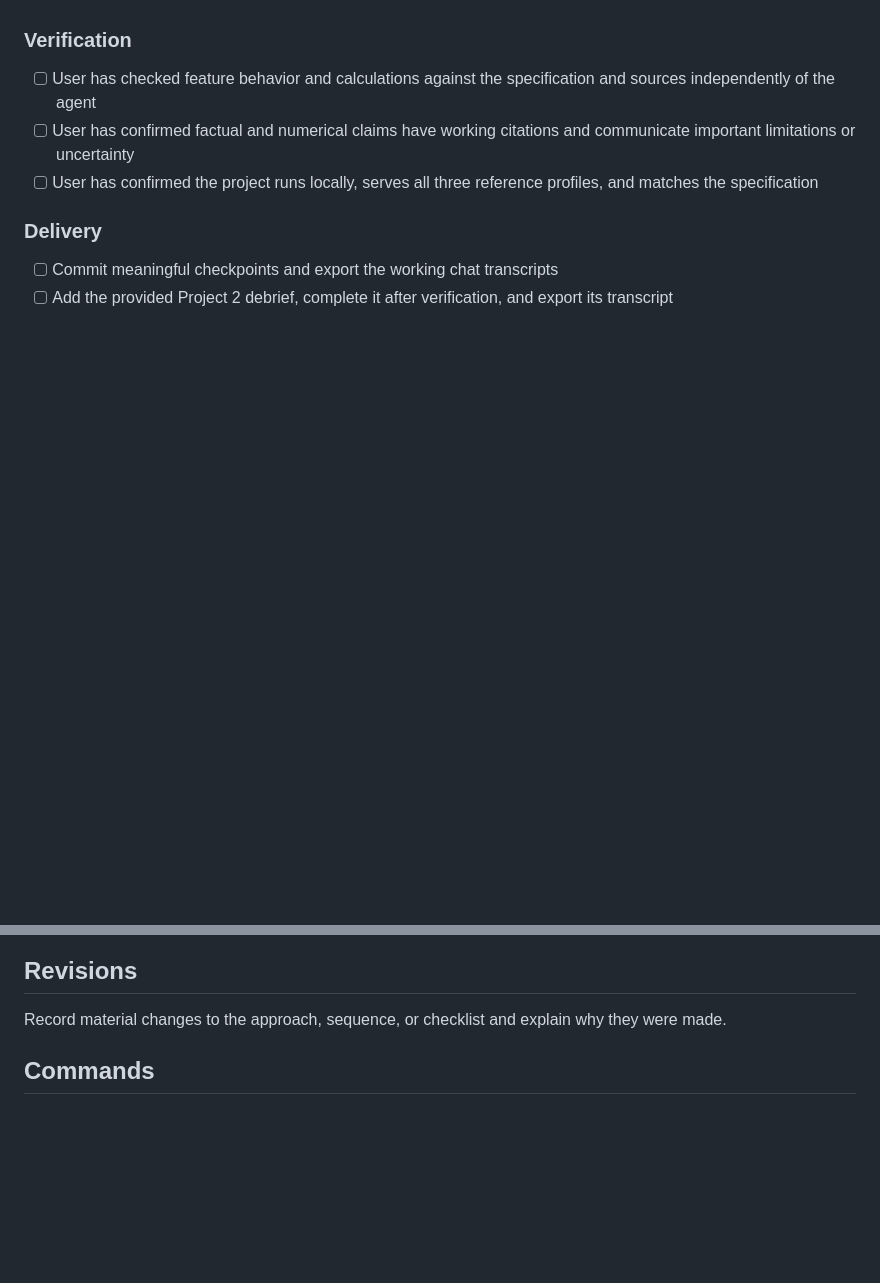
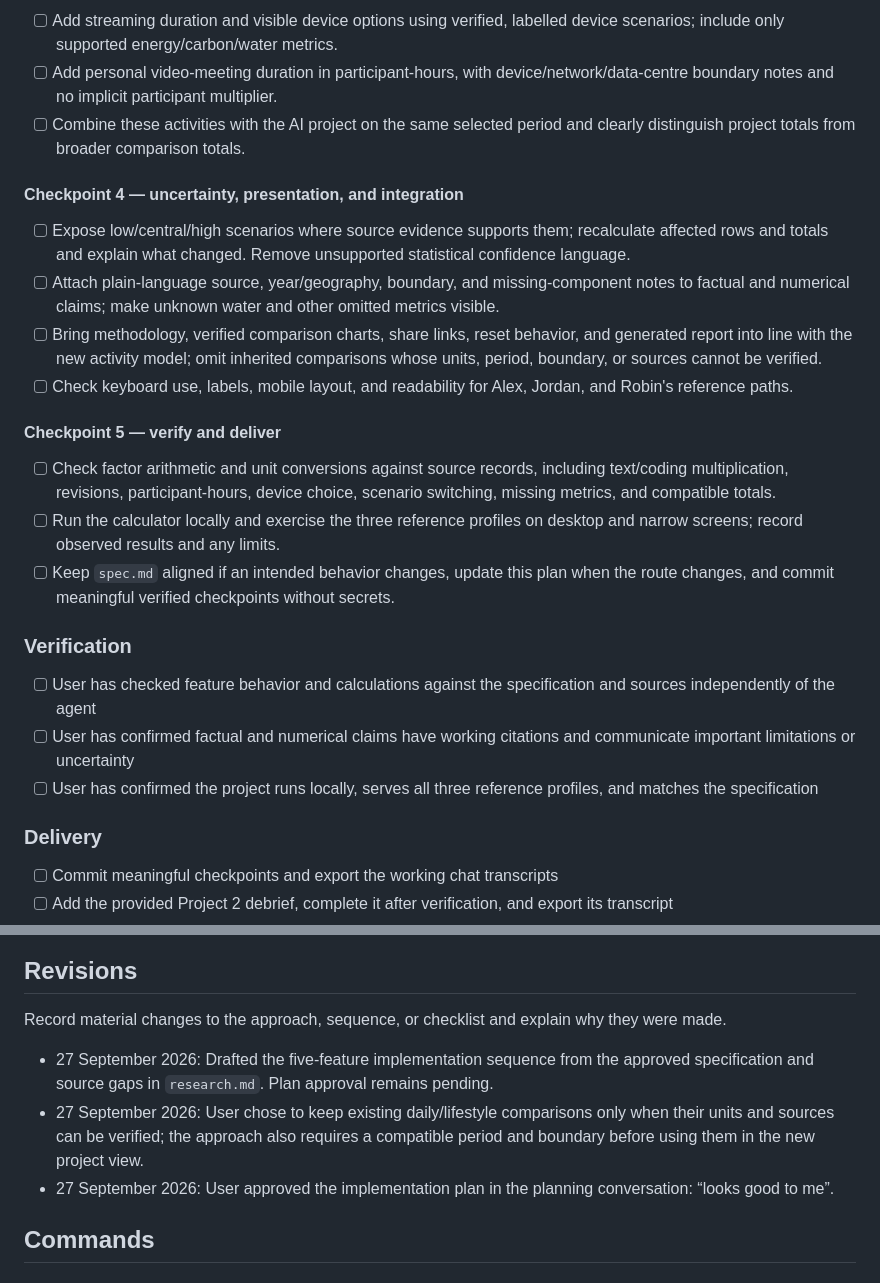
Before and after one commit to neelafarz/carbonfootprintbrief1, a Markdown page: plan.md, 2 parts joined by grey strips. Rendered like a GitHub page; blank space fills up the shorter version.

```diff
--- a/plan.md
+++ b/plan.md
@@ -37,3 +58,19 @@ Replace or expand the implementation placeholders below with tasks specific to t
+- [ ] Add streaming duration and visible device options using verified, labelled device scenarios; include only supported energy/carbon/water metrics.
+- [ ] Add personal video-meeting duration in participant-hours, with device/network/data-centre boundary notes and no implicit participant multiplier.
+- [ ] Combine these activities with the AI project on the same selected period and clearly distinguish project totals from broader comparison totals.
+
+#### Checkpoint 4 — uncertainty, presentation, and integration
+
+- [ ] Expose low/central/high scenarios where source evidence supports them; recalculate affected rows and totals and explain what changed. Remove unsupported statistical confidence language.
+- [ ] Attach plain-language source, year/geography, boundary, and missing-component notes to factual and numerical claims; make unknown water and other omitted metrics visible.
+- [ ] Bring methodology, verified comparison charts, share links, reset behavior, and generated report into line with the new activity model; omit inherited comparisons whose units, period, boundary, or sources cannot be verified.
+- [ ] Check keyboard use, labels, mobile layout, and readability for Alex, Jordan, and Robin's reference paths.
+
+#### Checkpoint 5 — verify and deliver
+
+- [ ] Check factor arithmetic and unit conversions against source records, including text/coding multiplication, revisions, participant-hours, device choice, scenario switching, missing metrics, and compatible totals.
+- [ ] Run the calculator locally and exercise the three reference profiles on desktop and narrow screens; record observed results and any limits.
+- [ ] Keep `spec.md` aligned if an intended behavior changes, update this plan when the route changes, and commit meaningful verified checkpoints without secrets.
 
 ### Verification
 
@@ -49,6 +86,10 @@ Replace or expand the implementation placeholders below with tasks specific to t
 ## Revisions
 
 Record material changes to the approach, sequence, or checklist and explain why they were made.
+
+- 27 September 2026: Drafted the five-feature implementation sequence from the approved specification and source gaps in `research.md`. Plan approval remains pending.
+- 27 September 2026: User chose to keep existing daily/lifestyle comparisons only when their units and sources can be verified; the approach also requires a compatible period and boundary before using them in the new project view.
+- 27 September 2026: User approved the implementation plan in the planning conversation: “looks good to me”.
 
 ## Commands
 
```
Also changed, not shown: other parts of plan.md (+27 -6 lines), transcripts/plan-2026-09-27_232901.md (added, +108 -0 lines).
